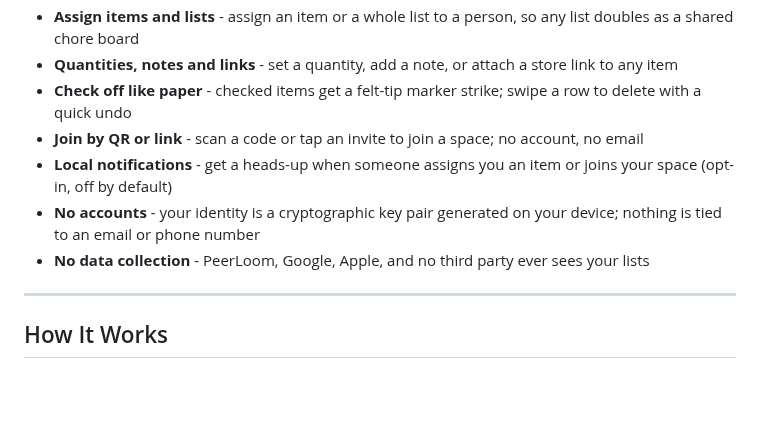
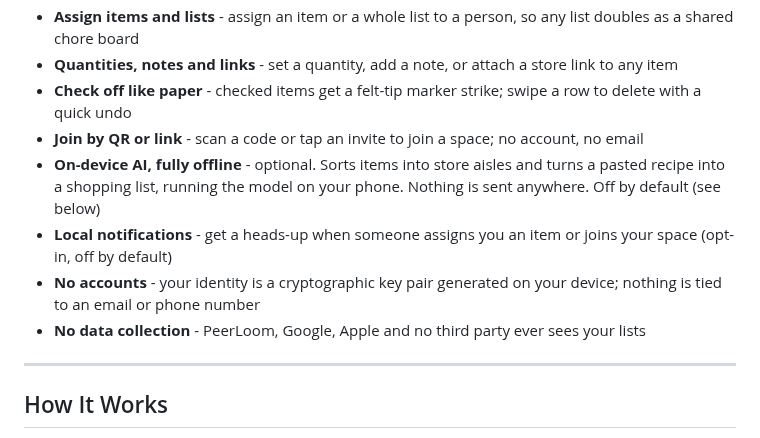
Before and after one commit to peerloomllc/pearlist, a Markdown page: README.md, the part around one of its changes. GitHub-like rendering; blank space fills up the shorter version.

```diff
--- a/README.md
+++ b/README.md
@@ -14,9 +20,10 @@ PearList keeps a household's shared lists in sync across everyone's phones - gro
 - **Quantities, notes and links** - set a quantity, add a note, or attach a store link to any item
 - **Check off like paper** - checked items get a felt-tip marker strike; swipe a row to delete with a quick undo
 - **Join by QR or link** - scan a code or tap an invite to join a space; no account, no email
+- **On-device AI, fully offline** - optional. Sorts items into store aisles and turns a pasted recipe into a shopping list, running the model on your phone. Nothing is sent anywhere. Off by default (see below)
 - **Local notifications** - get a heads-up when someone assigns you an item or joins your space (opt-in, off by default)
 - **No accounts** - your identity is a cryptographic key pair generated on your device; nothing is tied to an email or phone number
-- **No data collection** - PeerLoom, Google, Apple, and no third party ever sees your lists
+- **No data collection** - PeerLoom, Google, Apple and no third party ever sees your lists
 
 ---
 
```
Also changed, not shown: other parts of README.md (+35 -1 lines).
